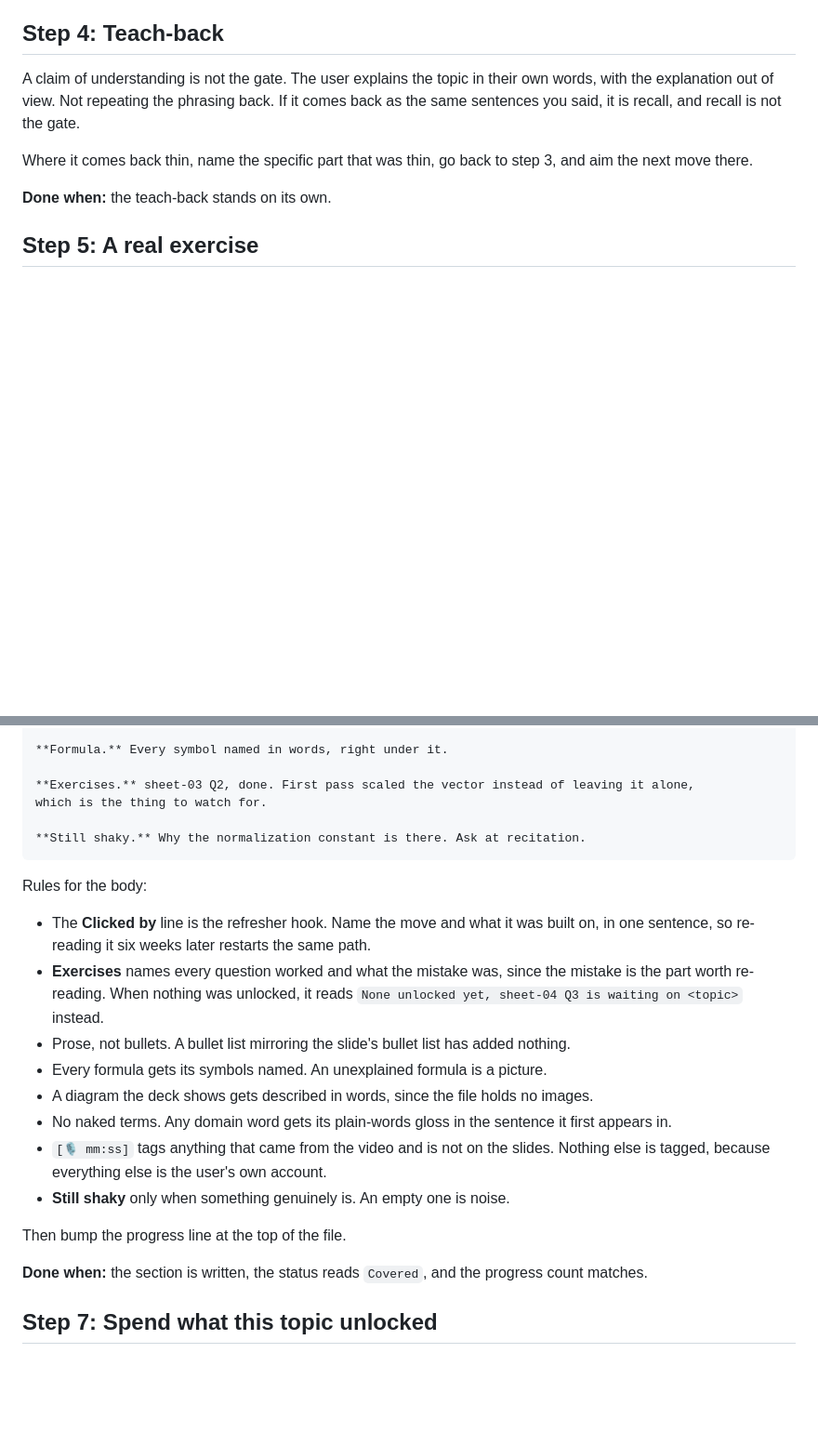
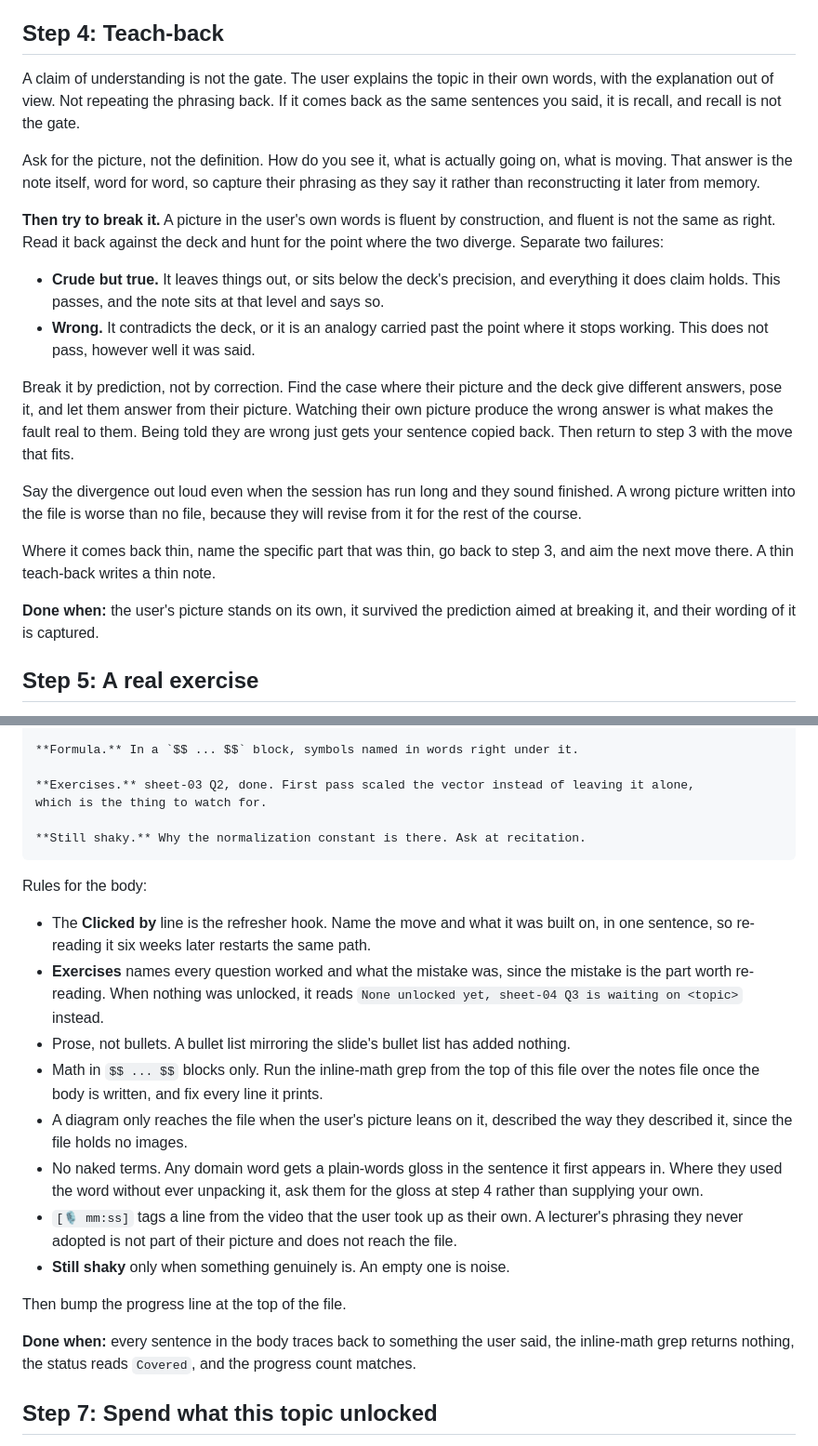
Before and after one commit to Maxastrand04/Custom-skills, a Markdown page: schoolwork/lecture-notes/teaching.md, 2 parts joined by grey strips. Shown at 93% size. GitHub-like rendering; blank space fills up the shorter version.

```diff
--- a/schoolwork/lecture-notes/teaching.md
+++ b/schoolwork/lecture-notes/teaching.md
@@ -45,9 +81,20 @@ A topic carrying `**[high-yield]**` gets pushed harder, since it is on the exam.
 
 A claim of understanding is not the gate. The user explains the topic in their own words, with the explanation out of view. Not repeating the phrasing back. If it comes back as the same sentences you said, it is recall, and recall is not the gate.
 
-Where it comes back thin, name the specific part that was thin, go back to step 3, and aim the next move there.
+Ask for the picture, not the definition. How do you see it, what is actually going on, what is moving. That answer is the note itself, word for word, so capture their phrasing as they say it rather than reconstructing it later from memory.
 
-**Done when:** the teach-back stands on its own.
+**Then try to break it.** A picture in the user's own words is fluent by construction, and fluent is not the same as right. Read it back against the deck and hunt for the point where the two diverge. Separate two failures:
+
+- **Crude but true.** It leaves things out, or sits below the deck's precision, and everything it does claim holds. This passes, and the note sits at that level and says so.
+- **Wrong.** It contradicts the deck, or it is an analogy carried past the point where it stops working. This does not pass, however well it was said.
+
+Break it by prediction, not by correction. Find the case where their picture and the deck give different answers, pose it, and let them answer from their picture. Watching their own picture produce the wrong answer is what makes the fault real to them. Being told they are wrong just gets your sentence copied back. Then return to step 3 with the move that fits.
+
+Say the divergence out loud even when the session has run long and they sound finished. A wrong picture written into the file is worse than no file, because they will revise from it for the rest of the course.
+
+Where it comes back thin, name the specific part that was thin, go back to step 3, and aim the next move there. A thin teach-back writes a thin note.
+
+**Done when:** the user's picture stands on its own, it survived the prediction aimed at breaking it, and their wording of it is captured.
 
 ## Step 5: A real exercise
 
@@ -87,5 +139,5 @@ wrong guess and say why it fails. The lecturer said the noise is a feature, not
 
-**Formula.** Every symbol named in words, right under it.
+**Formula.** In a `$$ ... $$` block, symbols named in words right under it.
 
 **Exercises.** sheet-03 Q2, done. First pass scaled the vector instead of leaving it alone,
 which is the thing to watch for.
@@ -98,15 +150,15 @@ Rules for the body:
 - The **Clicked by** line is the refresher hook. Name the move and what it was built on, in one sentence, so re-reading it six weeks later restarts the same path.
 - **Exercises** names every question worked and what the mistake was, since the mistake is the part worth re-reading. When nothing was unlocked, it reads `None unlocked yet, sheet-04 Q3 is waiting on <topic>` instead.
 - Prose, not bullets. A bullet list mirroring the slide's bullet list has added nothing.
-- Every formula gets its symbols named. An unexplained formula is a picture.
-- A diagram the deck shows gets described in words, since the file holds no images.
-- No naked terms. Any domain word gets its plain-words gloss in the sentence it first appears in.
-- `[🎙 mm:ss]` tags anything that came from the video and is not on the slides. Nothing else is tagged, because everything else is the user's own account.
+- Math in `$$ ... $$` blocks only. Run the inline-math grep from the top of this file over the notes file once the body is written, and fix every line it prints.
+- A diagram only reaches the file when the user's picture leans on it, described the way they described it, since the file holds no images.
+- No naked terms. Any domain word gets a plain-words gloss in the sentence it first appears in. Where they used the word without ever unpacking it, ask them for the gloss at step 4 rather than supplying your own.
+- `[🎙 mm:ss]` tags a line from the video that the user took up as their own. A lecturer's phrasing they never adopted is not part of their picture and does not reach the file.
 - **Still shaky** only when something genuinely is. An empty one is noise.
 
 Then bump the progress line at the top of the file.
 
-**Done when:** the section is written, the status reads `Covered`, and the progress count matches.
+**Done when:** every sentence in the body traces back to something the user said, the inline-math grep returns nothing, the status reads `Covered`, and the progress count matches.
 
 ## Step 7: Spend what this topic unlocked
 
```
Also changed, not shown: other parts of schoolwork/lecture-notes/teaching.md (+46 -5 lines), schoolwork/lecture-notes/SKILL.md (+2 -3 lines).
